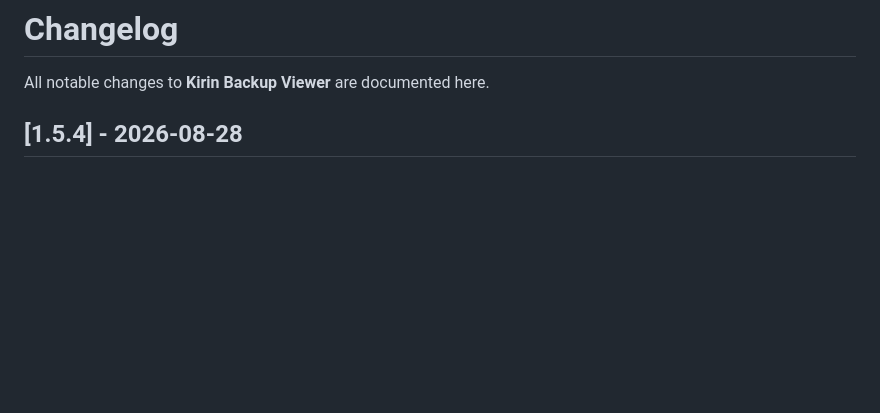
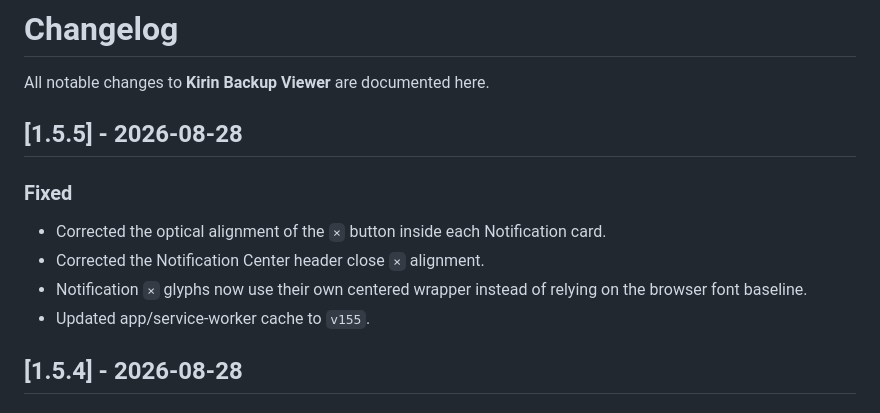
Before and after one commit to Lanzkila/Komikku-Viewers, a Markdown page: CHANGELOG.md, the part around the change. GitHub-like rendering; blank space fills up the shorter version.

Commit message:
Fix Notification card button alignments and update cache
Corrected alignment issues for Notification card buttons and headers, and updated service worker cache version.

```diff
--- a/CHANGELOG.md
+++ b/CHANGELOG.md
@@ -1,6 +1,14 @@
 # Changelog
 
 All notable changes to **Kirin Backup Viewer** are documented here.
+
+## [1.5.5] - 2026-08-28
+
+### Fixed
+- Corrected the optical alignment of the `×` button inside each Notification card.
+- Corrected the Notification Center header close `×` alignment.
+- Notification `×` glyphs now use their own centered wrapper instead of relying on the browser font baseline.
+- Updated app/service-worker cache to `v155`.
 
 ## [1.5.4] - 2026-08-28
 
```
